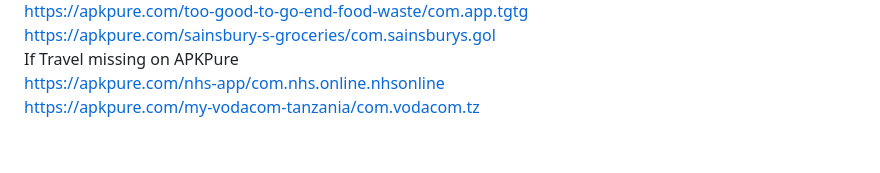
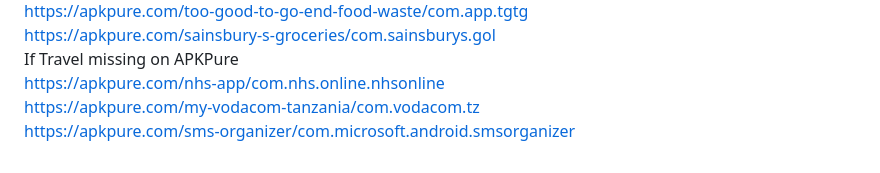
Before and after one commit to schklom/my-apks, a Markdown page: README.md, the part around the change printed below. Drawn GitHub-style.

Commit message:
+com.microsoft.android.smsorganizer README

```diff
--- a/README.md
+++ b/README.md
@@ -40,4 +41,5 @@ https://apkpure.com/too-good-to-go-end-food-waste/com.app.tgtg \
 https://apkpure.com/sainsbury-s-groceries/com.sainsburys.gol \
 If Travel missing on APKPure \
 https://apkpure.com/nhs-app/com.nhs.online.nhsonline \
-https://apkpure.com/my-vodacom-tanzania/com.vodacom.tz
+https://apkpure.com/my-vodacom-tanzania/com.vodacom.tz \
+https://apkpure.com/sms-organizer/com.microsoft.android.smsorganizer
```
Also changed, not shown: other parts of README.md (+2 -1 lines).
